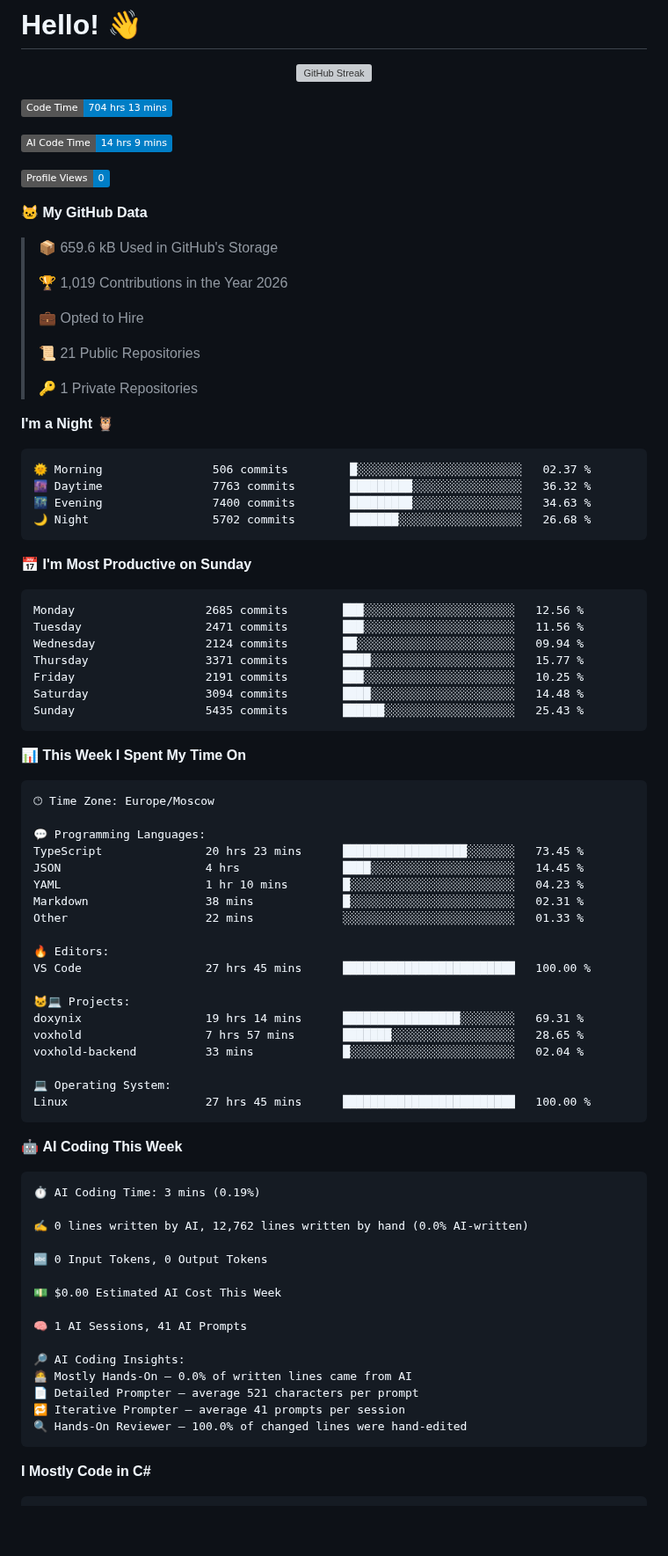
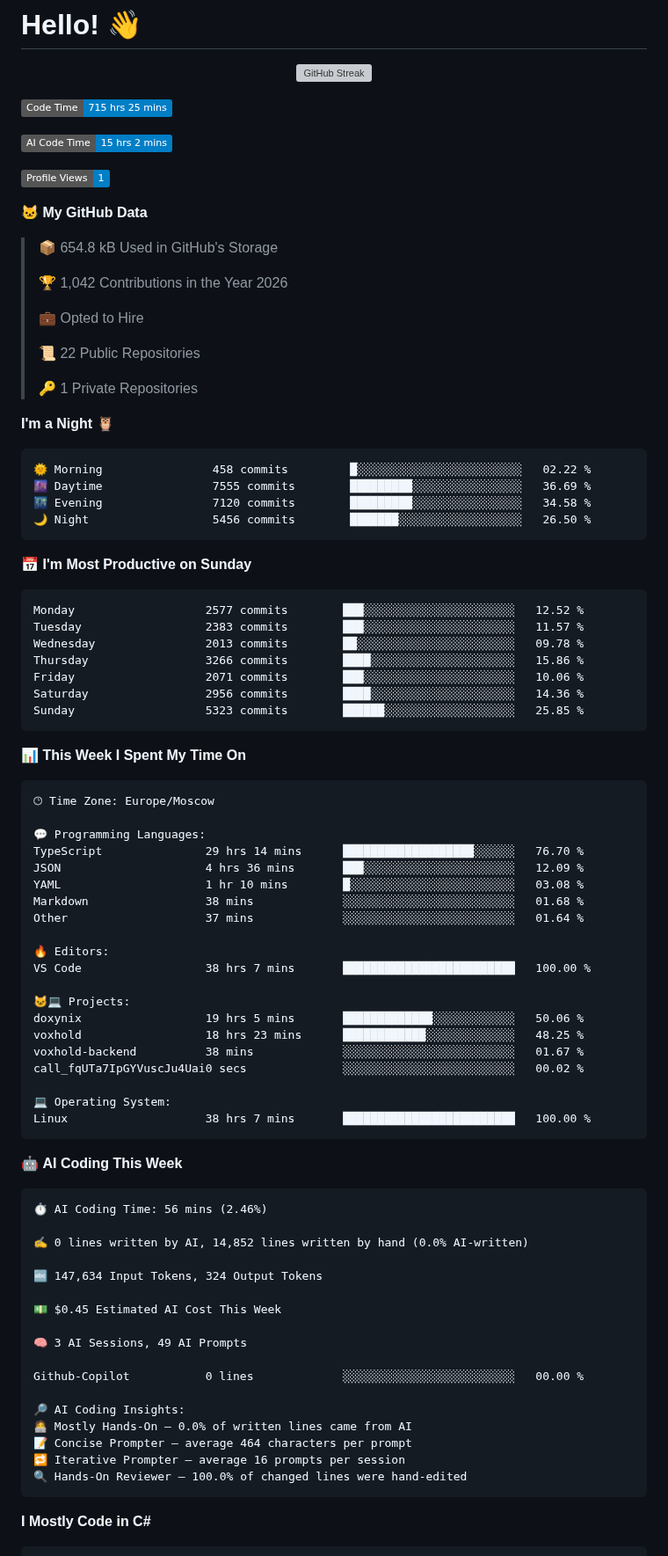
Before and after one commit to Kramarich0/Kramarich0, a Markdown page: README.md, the part around one of its changes. Shown at 88% size. Drawn GitHub-style; badges without logos; blank space fills up the shorter version; grey boxes are pictures that could not be loaded.

Commit message:
Updated with Dev Metrics

````diff
--- a/README.md
+++ b/README.md
@@ -5,42 +5,42 @@
 <p align="center"><a href="https://git.io/streak-stats"><img src="https://github-readme-streak-stats.herokuapp.com?user=Kramarich0&theme=transparent&hide_border=true" alt="GitHub Streak" /></a></p>
 
 <!--START_SECTION:waka-->
-![Code Time](http://img.shields.io/badge/Code%20Time-704%20hrs%2013%20mins-blue?style=flat)
+![Code Time](http://img.shields.io/badge/Code%20Time-715%20hrs%2025%20mins-blue?style=flat)
 
-![AI Code Time](http://img.shields.io/badge/AI%20Code%20Time-14%20hrs%209%20mins-blue?style=flat)
+![AI Code Time](http://img.shields.io/badge/AI%20Code%20Time-15%20hrs%202%20mins-blue?style=flat)
 
-![Profile Views](http://img.shields.io/badge/Profile%20Views-0-blue?style=flat)
+![Profile Views](http://img.shields.io/badge/Profile%20Views-1-blue?style=flat)
 
 **🐱 My GitHub Data**
 
-> 📦 659.6 kB Used in GitHub's Storage
+> 📦 654.8 kB Used in GitHub's Storage
  >
-> 🏆 1,019 Contributions in the Year 2026
+> 🏆 1,042 Contributions in the Year 2026
  >
 > 💼 Opted to Hire
  >
-> 📜 21 Public Repositories
+> 📜 22 Public Repositories
  >
 > 🔑 1 Private Repositories
  >
 **I'm a Night 🦉**
 
 ```text
-🌞 Morning                506 commits         █░░░░░░░░░░░░░░░░░░░░░░░░   02.37 %
-🌆 Daytime                7763 commits        █████████░░░░░░░░░░░░░░░░   36.32 %
-🌃 Evening                7400 commits        █████████░░░░░░░░░░░░░░░░   34.63 %
-🌙 Night                  5702 commits        ███████░░░░░░░░░░░░░░░░░░   26.68 %
+🌞 Morning                458 commits         █░░░░░░░░░░░░░░░░░░░░░░░░   02.22 %
+🌆 Daytime                7555 commits        █████████░░░░░░░░░░░░░░░░   36.69 %
+🌃 Evening                7120 commits        █████████░░░░░░░░░░░░░░░░   34.58 %
+🌙 Night                  5456 commits        ███████░░░░░░░░░░░░░░░░░░   26.50 %
 ```
 📅 **I'm Most Productive on Sunday**
 
 ```text
-Monday                   2685 commits        ███░░░░░░░░░░░░░░░░░░░░░░   12.56 %
-Tuesday                  2471 commits        ███░░░░░░░░░░░░░░░░░░░░░░   11.56 %
-Wednesday                2124 commits        ██░░░░░░░░░░░░░░░░░░░░░░░   09.94 %
-Thursday                 3371 commits        ████░░░░░░░░░░░░░░░░░░░░░   15.77 %
-Friday                   2191 commits        ███░░░░░░░░░░░░░░░░░░░░░░   10.25 %
-Saturday                 3094 commits        ████░░░░░░░░░░░░░░░░░░░░░   14.48 %
-Sunday                   5435 commits        ██████░░░░░░░░░░░░░░░░░░░   25.43 %
+Monday                   2577 commits        ███░░░░░░░░░░░░░░░░░░░░░░   12.52 %
+Tuesday                  2383 commits        ███░░░░░░░░░░░░░░░░░░░░░░   11.57 %
+Wednesday                2013 commits        ██░░░░░░░░░░░░░░░░░░░░░░░   09.78 %
+Thursday                 3266 commits        ████░░░░░░░░░░░░░░░░░░░░░   15.86 %
+Friday                   2071 commits        ███░░░░░░░░░░░░░░░░░░░░░░   10.06 %
+Saturday                 2956 commits        ████░░░░░░░░░░░░░░░░░░░░░   14.36 %
+Sunday                   5323 commits        ██████░░░░░░░░░░░░░░░░░░░   25.85 %
 ```
 
 
@@ -50,41 +50,44 @@ Sunday                   5435 commits        ██████░░░░░
 🕑︎ Time Zone: Europe/Moscow
 
 💬 Programming Languages:
-TypeScript               20 hrs 23 mins      ██████████████████░░░░░░░   73.45 %
-JSON                     4 hrs               ████░░░░░░░░░░░░░░░░░░░░░   14.45 %
-YAML                     1 hr 10 mins        █░░░░░░░░░░░░░░░░░░░░░░░░   04.23 %
-Markdown                 38 mins             █░░░░░░░░░░░░░░░░░░░░░░░░   02.31 %
-Other                    22 mins             ░░░░░░░░░░░░░░░░░░░░░░░░░   01.33 %
+TypeScript               29 hrs 14 mins      ███████████████████░░░░░░   76.70 %
+JSON                     4 hrs 36 mins       ███░░░░░░░░░░░░░░░░░░░░░░   12.09 %
+YAML                     1 hr 10 mins        █░░░░░░░░░░░░░░░░░░░░░░░░   03.08 %
+Markdown                 38 mins             ░░░░░░░░░░░░░░░░░░░░░░░░░   01.68 %
+Other                    37 mins             ░░░░░░░░░░░░░░░░░░░░░░░░░   01.64 %
 
 🔥 Editors:
-VS Code                  27 hrs 45 mins      █████████████████████████   100.00 %
+VS Code                  38 hrs 7 mins       █████████████████████████   100.00 %
 
 🐱‍💻 Projects:
-doxynix                  19 hrs 14 mins      █████████████████░░░░░░░░   69.31 %
-voxhold                  7 hrs 57 mins       ███████░░░░░░░░░░░░░░░░░░   28.65 %
-voxhold-backend          33 mins             █░░░░░░░░░░░░░░░░░░░░░░░░   02.04 %
+doxynix                  19 hrs 5 mins       █████████████░░░░░░░░░░░░   50.06 %
+voxhold                  18 hrs 23 mins      ████████████░░░░░░░░░░░░░   48.25 %
+voxhold-backend          38 mins             ░░░░░░░░░░░░░░░░░░░░░░░░░   01.67 %
+call_fqUTa7IpGYVuscJu4Uai0 secs              ░░░░░░░░░░░░░░░░░░░░░░░░░   00.02 %
 
 💻 Operating System:
-Linux                    27 hrs 45 mins      █████████████████████████   100.00 %
+Linux                    38 hrs 7 mins       █████████████████████████   100.00 %
 ```
 
 🤖 **AI Coding This Week**
 
 ```text
-⏱ AI Coding Time: 3 mins (0.19%)
+⏱ AI Coding Time: 56 mins (2.46%)
 
-✍️ 0 lines written by AI, 12,762 lines written by hand (0.0% AI-written)
+✍️ 0 lines written by AI, 14,852 lines written by hand (0.0% AI-written)
 
-🔤 0 Input Tokens, 0 Output Tokens
+🔤 147,634 Input Tokens, 324 Output Tokens
 
-💵 $0.00 Estimated AI Cost This Week
+💵 $0.45 Estimated AI Cost This Week
 
-🧠 1 AI Sessions, 41 AI Prompts
+🧠 3 AI Sessions, 49 AI Prompts
+
+Github-Copilot           0 lines             ░░░░░░░░░░░░░░░░░░░░░░░░░   00.00 %
 
 🔎 AI Coding Insights:
 🧑‍💻 Mostly Hands-On — 0.0% of written lines came from AI
-📄 Detailed Prompter — average 521 characters per prompt
-🔁 Iterative Prompter — average 41 prompts per session
+📝 Concise Prompter — average 464 characters per prompt
+🔁 Iterative Prompter — average 16 prompts per session
 🔍 Hands-On Reviewer — 100.0% of changed lines were hand-edited
 ```
 
````
Also changed, not shown: other parts of README.md (+1 -1 lines), assets/bar_graph.png.
